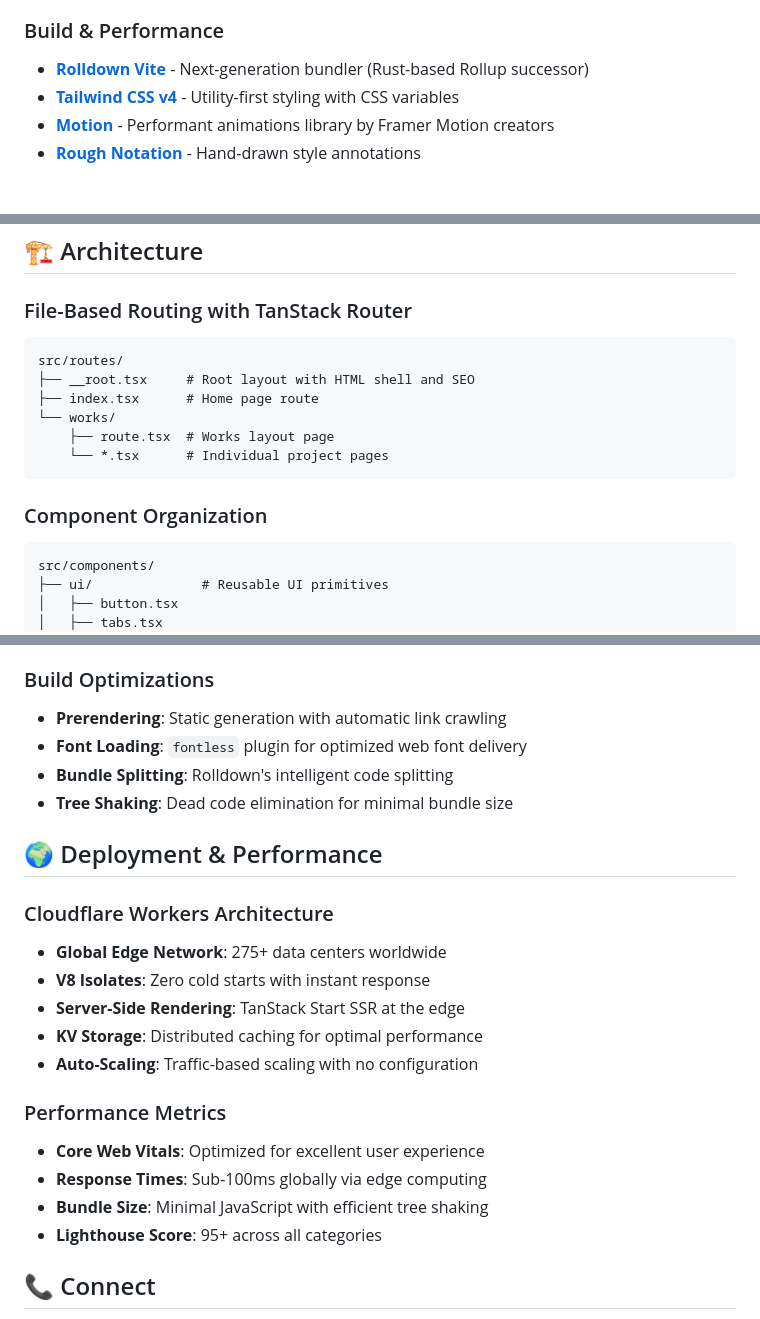
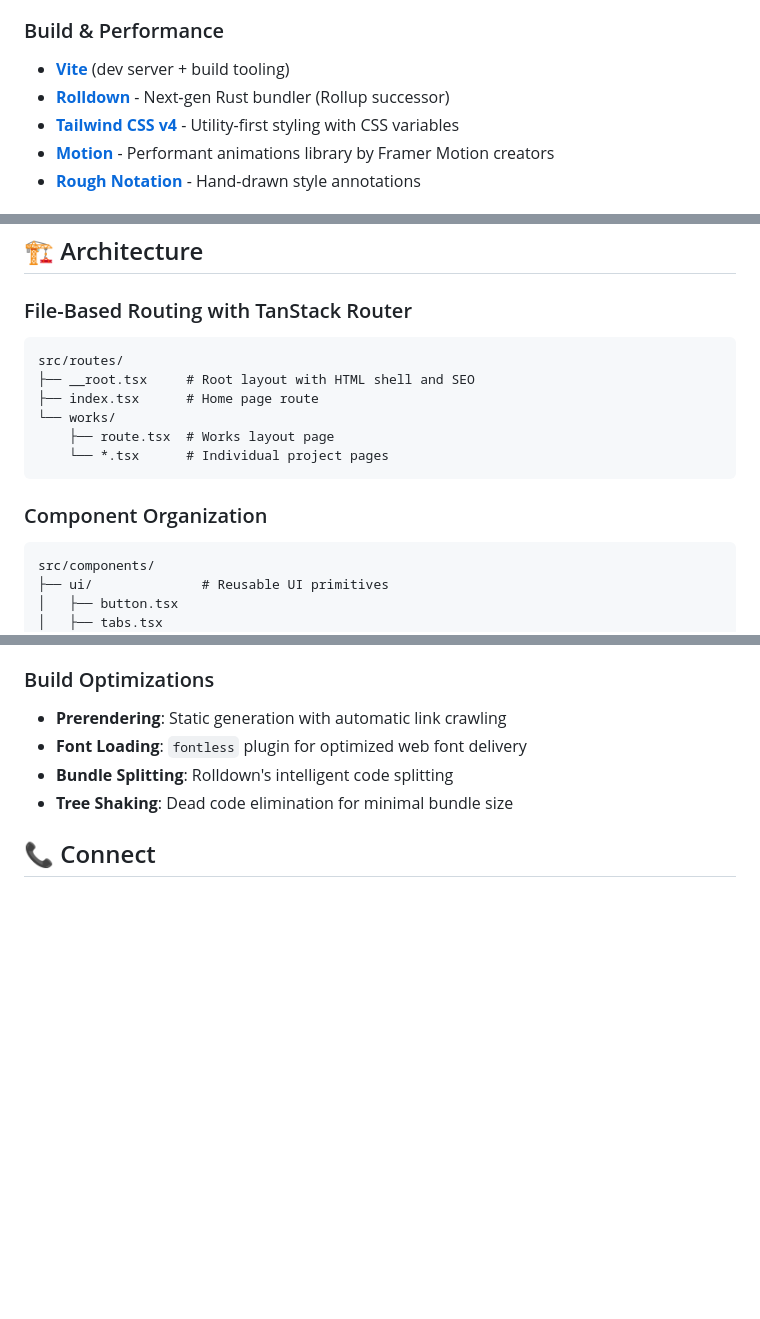
Before and after one commit to jasperteo/jasperteo.com, a Markdown page: README.md, 3 parts joined by grey strips. GitHub-like rendering; blank space fills up the shorter version.

Commit message:
Revise README for bundler details and formatting

````diff
--- a/README.md
+++ b/README.md
@@ -13,7 +13,8 @@ A modern, performance-focused personal portfolio website built with cutting-edge
 - **[TypeScript](https://typescriptlang.org/)** - Strict type safety throughout
 
 ### Build & Performance
-- **[Rolldown Vite](https://rolldown.rs/)** - Next-generation bundler (Rust-based Rollup successor)
+- **[Vite](https://vitejs.dev/)** (dev server + build tooling)
+- **[Rolldown](https://rolldown.rs/)** - Next‑gen Rust bundler (Rollup successor)
 - **[Tailwind CSS v4](https://tailwindcss.com/)** - Utility-first styling with CSS variables
 - **[Motion](https://motion.dev/)** - Performant animations library by Framer Motion creators
 - **[Rough Notation](https://roughnotation.com/)** - Hand-drawn style annotations
@@ -38,7 +39,7 @@ A modern, performance-focused personal portfolio website built with cutting-edge
 ## 🏗️ Architecture
 
 ### File-Based Routing with TanStack Router
-```
+```text
 src/routes/
 ├── __root.tsx     # Root layout with HTML shell and SEO
 ├── index.tsx      # Home page route
@@ -48,7 +49,7 @@ src/routes/
 ```
 
 ### Component Organization
-```
+```text
 src/components/
 ├── ui/              # Reusable UI primitives
 │   ├── button.tsx
@@ -180,21 +181,6 @@ jasperteo.com/
 - **Bundle Splitting**: Rolldown's intelligent code splitting
 - **Tree Shaking**: Dead code elimination for minimal bundle size
 
-## 🌍 Deployment & Performance
-
-### Cloudflare Workers Architecture
-- **Global Edge Network**: 275+ data centers worldwide
-- **V8 Isolates**: Zero cold starts with instant response
-- **Server-Side Rendering**: TanStack Start SSR at the edge
-- **KV Storage**: Distributed caching for optimal performance
-- **Auto-Scaling**: Traffic-based scaling with no configuration
-
-### Performance Metrics
-- **Core Web Vitals**: Optimized for excellent user experience
-- **Response Times**: Sub-100ms globally via edge computing
-- **Bundle Size**: Minimal JavaScript with efficient tree shaking
-- **Lighthouse Score**: 95+ across all categories
-
 ## 📞 Connect
 
 - **Portfolio**: [jasperteo.com](https://jasperteo.com)
````
Also changed, not shown: other parts of README.md (+1 -1 lines).
